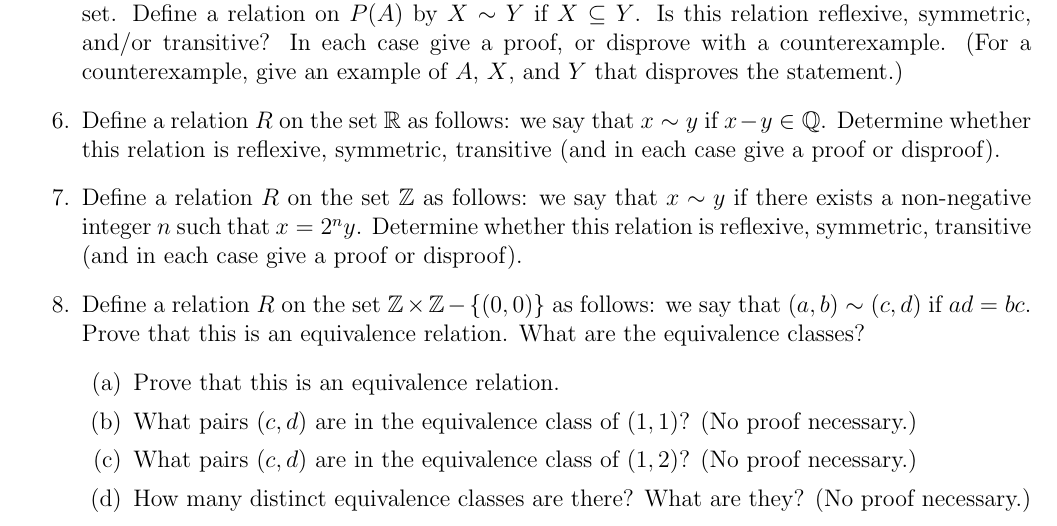
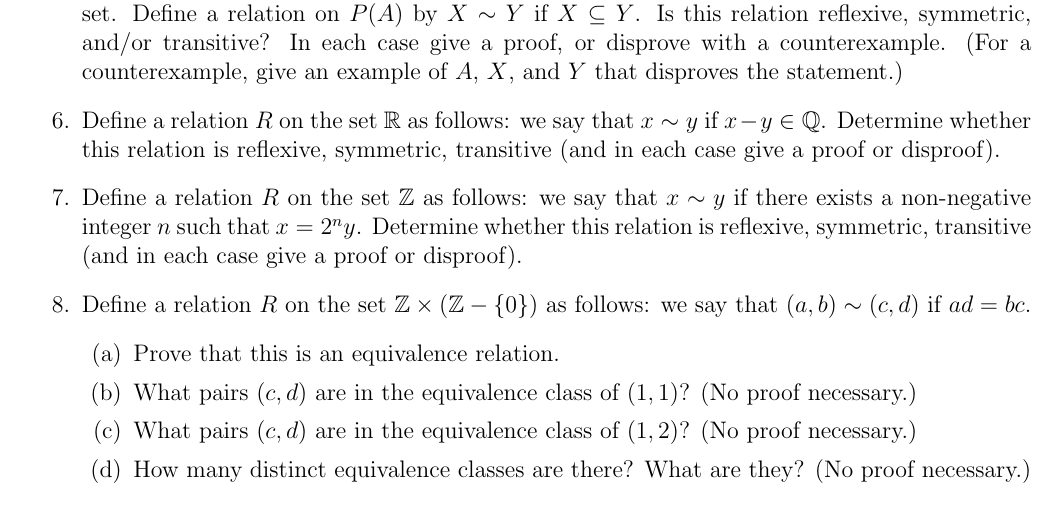
Before and after one commit to dmzb/dmzb.github.io, a LaTeX problem sheet (teaching/2023Fall220/assignments-math-220.tex): part of page 19 of 21, cut so that both start at the same text. Compiled offline with pdfLaTeX.

Commit message:
updated 220 hw

```diff
--- a/teaching/2023Fall220/assignments-math-220.tex
+++ b/teaching/2023Fall220/assignments-math-220.tex
@@ -893,7 +893,9 @@ There will be one problem verbatim from the second page of Handout 12 (on compos
 
 \item Define a relation $R$ on the set $\mathbb{Z}$ as follows: we say that $x \sim y$ if there exists a non-negative integer $n$ such that $x = 2^ny$. Determine whether this relation is reflexive, symmetric, transitive (and in each case give a proof or disproof).
 
-\item Define a relation $R$ on the set $\mathbb{Z}\times \mathbb{Z} - \{(0,0)\}$ as follows: we say that $(a,b) \sim (c,d)$ if $ad = bc$. Prove that this is an equivalence relation. What are the equivalence classes?
+\item
+
+  Define a relation $R$ on the set $\mathbb{Z}\times \left(\mathbb{Z} - \{0\}\right)$ as follows: we say that $(a,b) \sim (c,d)$ if $ad = bc$.
  \begin{enumerate}
  \item Prove that this is an equivalence relation.
  \item What pairs $(c,d)$ are in the equivalence class of $(1,1)$? (No proof necessary.)
```
Also changed, not shown: teaching/2023Fall220/assignments-math-220.pdf.
